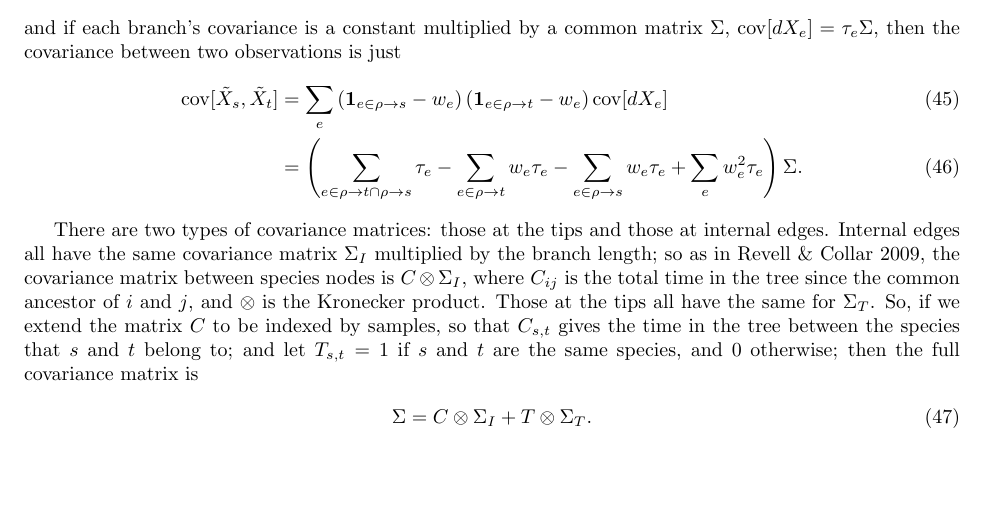
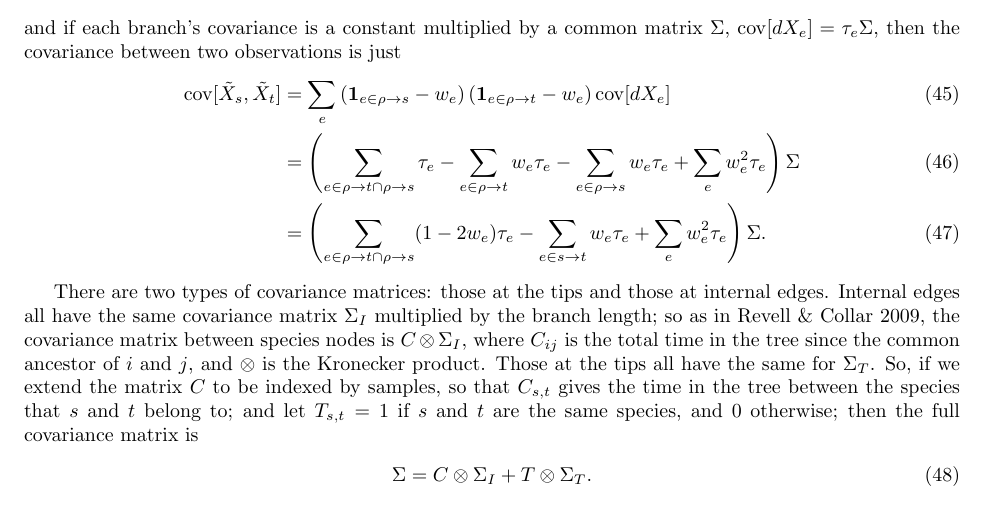
Before and after one commit to petrelharp/whale_pelvises, a LaTeX document (correlated-traits.tex): part of page 4 of 4, cut so that both start at the same text, the shorter picture padded with empty space. Compiled offline with pdfLaTeX.

Commit message:
subtracted off means correctly?

```diff
--- a/correlated-traits.tex
+++ b/correlated-traits.tex
@@ -284,7 +284,8 @@ and if each branch's covariance is a constant multiplied by a common matrix $\Si
 then the covariance between two observations is just
 \begin{align}
     \cov[\tilde X_s,\tilde X_t] &= \sum_e \left( \mathbf{1}_{e \in \rho \to s} - w_e \right) \left( \mathbf{1}_{e \in \rho \to t} - w_e \right) \cov[dX_e] \\
-                                &= \left( \sum_{e \in \rho \to t \cap \rho \to s} \tau_e - \sum_{e \in \rho \to t} w_e \tau_e - \sum_{e \in \rho \to s} w_e \tau_e + \sum_e w_e^2 \tau_e \right) \Sigma .
+                                &= \left( \sum_{e \in \rho \to t \cap \rho \to s} \tau_e - \sum_{e \in \rho \to t} w_e \tau_e - \sum_{e \in \rho \to s} w_e \tau_e + \sum_e w_e^2 \tau_e \right) \Sigma \\
+                                &= \left( \sum_{e \in \rho \to t \cap \rho \to s} (1-2w_e) \tau_e - \sum_{e \in s \to t} w_e \tau_e + \sum_e w_e^2 \tau_e \right) \Sigma .
 \end{align}
 
 
```
Also changed, not shown: 3 other files.
